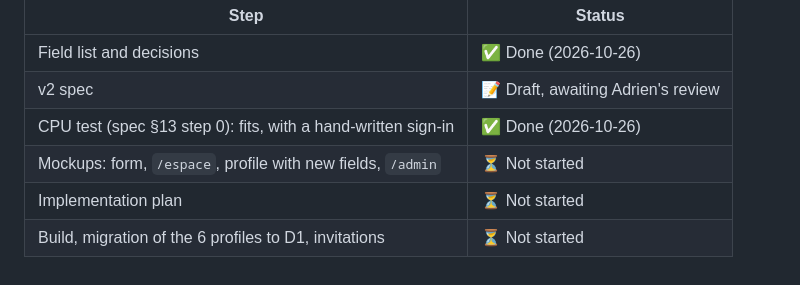
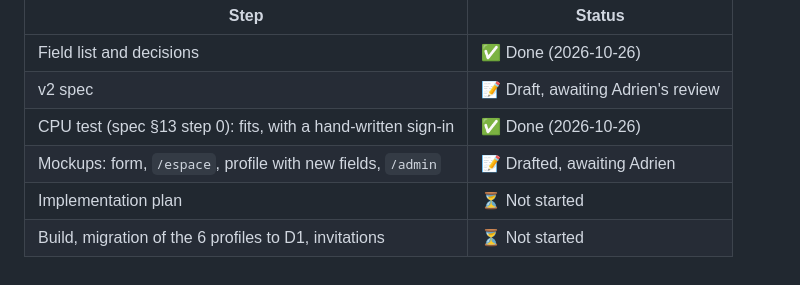
Before and after one commit to AdrienLemaire/annuaire-cartoucherie, a Markdown page: docs/ROADMAP.md, the part around one of its changes. Drawn GitHub-style.

Commit message:
docs: mark the v2 mockups ready for review

```diff
--- a/docs/ROADMAP.md
+++ b/docs/ROADMAP.md
@@ -63,6 +63,6 @@ links the 6 existing profiles to their owners by hand.
 | Field list and decisions                                      | ✅ Done (2026-10-26)               |
 | v2 spec                                                       | 📝 Draft, awaiting Adrien's review |
 | CPU test (spec §13 step 0): fits, with a hand-written sign-in | ✅ Done (2026-10-26)               |
-| Mockups: form, `/espace`, profile with new fields, `/admin`   | ⏳ Not started                     |
+| Mockups: form, `/espace`, profile with new fields, `/admin`   | 📝 Drafted, awaiting Adrien        |
 | Implementation plan                                           | ⏳ Not started                     |
 | Build, migration of the 6 profiles to D1, invitations         | ⏳ Not started                     |
```
Also changed, not shown: other parts of docs/ROADMAP.md (+1 -1 lines).
